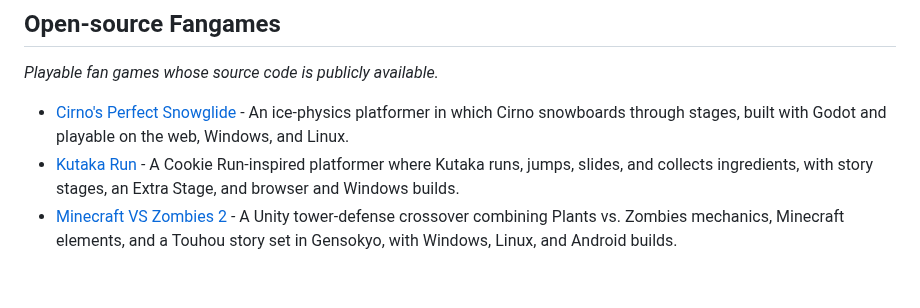
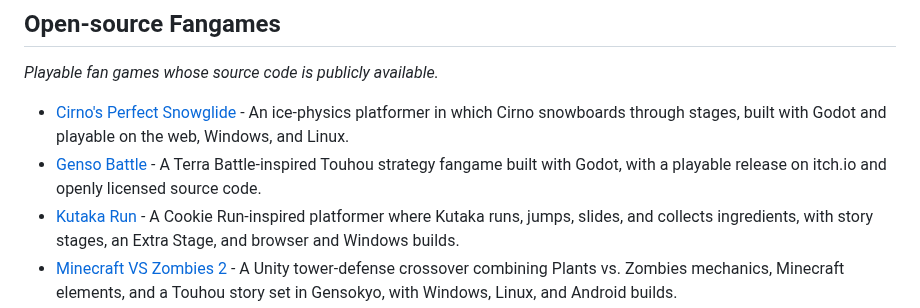
Before and after one commit to N0zoM1z0/awesome-touhou, a Markdown page: README.md, the part around the change. GitHub-like rendering; blank space fills up the shorter version.

Commit message:
Add Genso Battle

```diff
--- a/README.md
+++ b/README.md
@@ -159,6 +159,7 @@ _Tools, databases, and distribution resources for identifying, tagging, extracti
 _Playable fan games whose source code is publicly available._
 
 - [Cirno's Perfect Snowglide](https://github.com/wareya/Cirnos-Perfect-Snowglide) - An ice-physics platformer in which Cirno snowboards through stages, built with Godot and playable on the web, Windows, and Linux.
+- [Genso Battle](https://github.com/ax9880/genso-battle) - A Terra Battle-inspired Touhou strategy fangame built with Godot, with a playable release on itch.io and openly licensed source code.
 - [Kutaka Run](https://github.com/ax9880/kutaka-run) - A Cookie Run-inspired platformer where Kutaka runs, jumps, slides, and collects ingredients, with story stages, an Extra Stage, and browser and Windows builds.
 - [Minecraft VS Zombies 2](https://github.com/Cuerzor/MinecraftVsZombies2Unity) - A Unity tower-defense crossover combining Plants vs. Zombies mechanics, Minecraft elements, and a Touhou story set in Gensokyo, with Windows, Linux, and Android builds.
 - [Mizuchi Takeover HD](https://github.com/ax9880/mizuchi-takeover) - A least-cost-path puzzle about navigating Touhou character appearances to reach Reimu, with browser and Windows builds and local two-player play.
```
